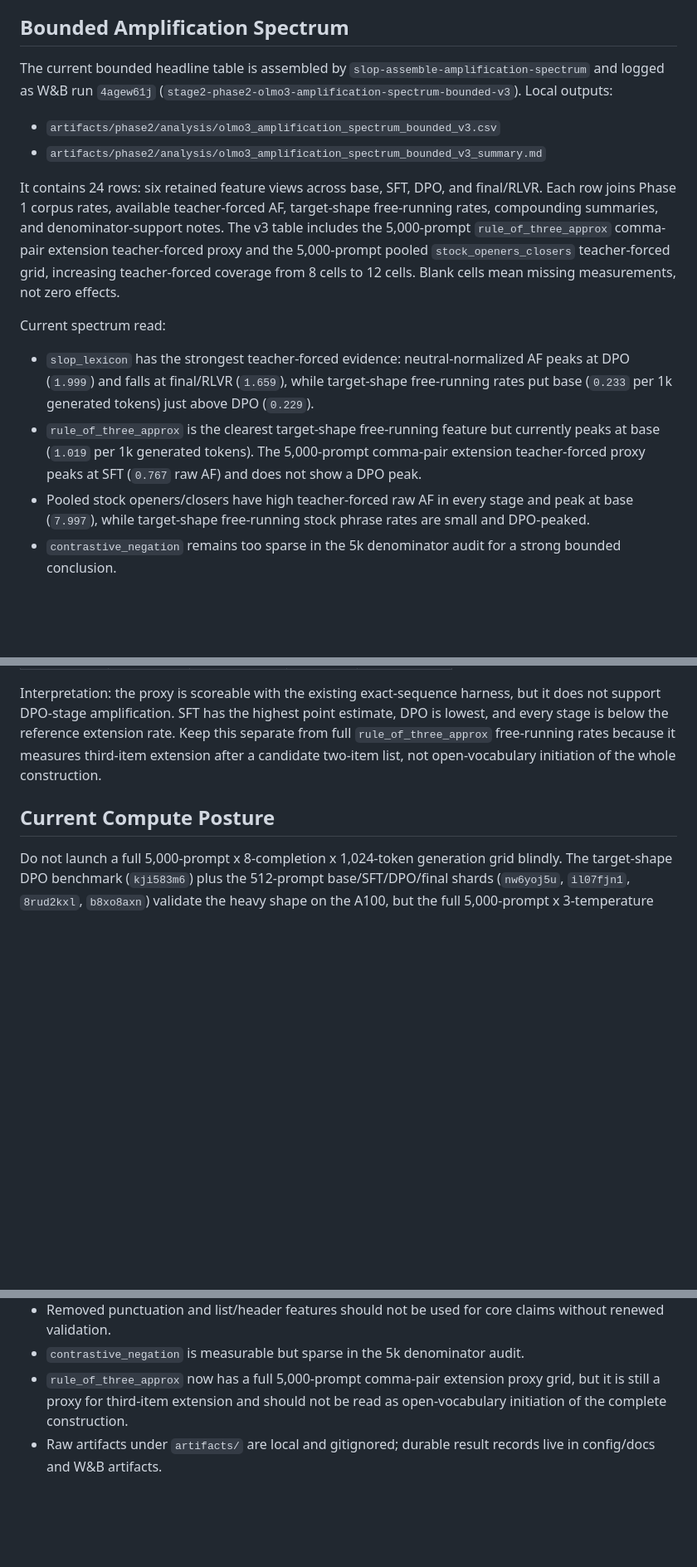
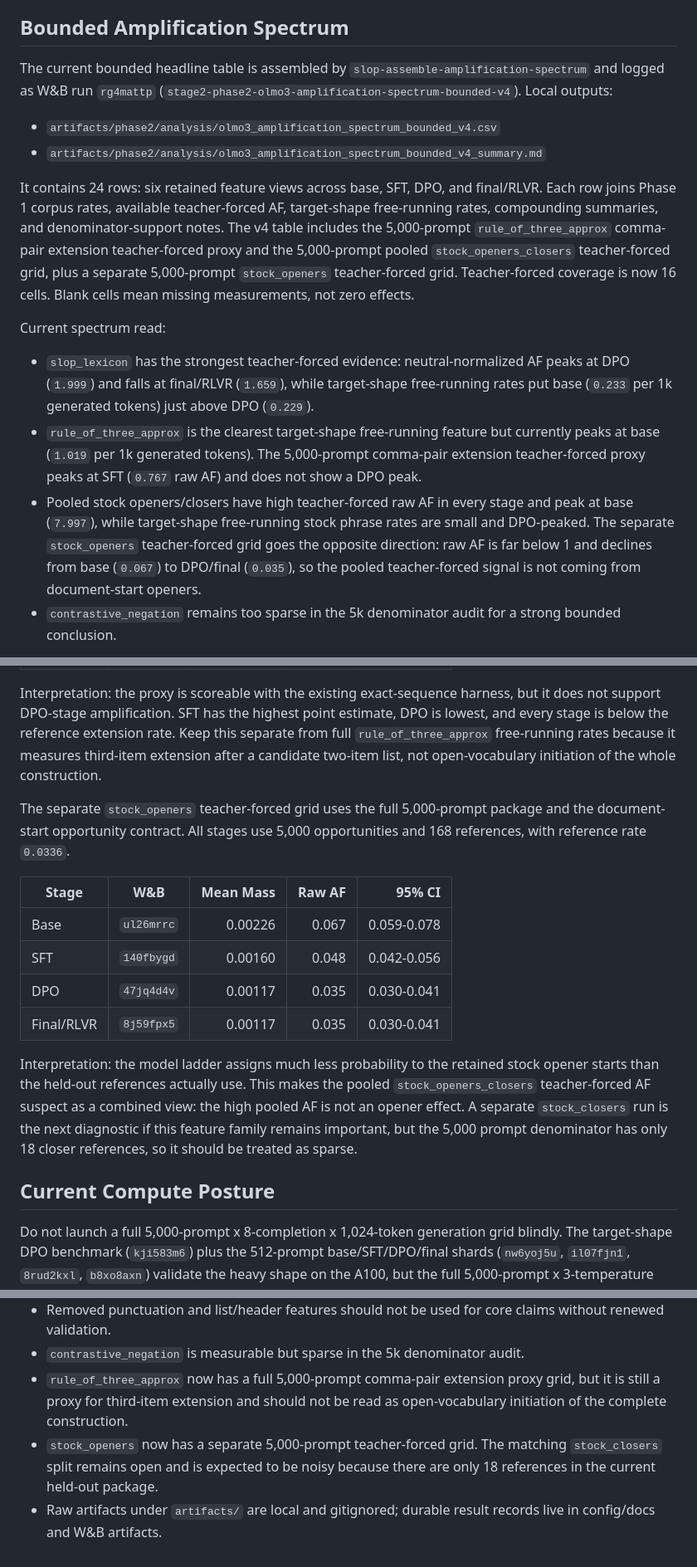
Before and after one commit to phulin/slop, a Markdown page: docs/experiments/phase2_handoff_conclusions.md, 3 parts joined by grey strips. Shown at 83% size. Rendered like a GitHub page; blank space fills up the shorter version.

```diff
--- a/docs/experiments/phase2_handoff_conclusions.md
+++ b/docs/experiments/phase2_handoff_conclusions.md
@@ -246,20 +246,20 @@ expectation even under deterministic decoding.
 ## Bounded Amplification Spectrum
 
 The current bounded headline table is assembled by
-`slop-assemble-amplification-spectrum` and logged as W&B run `4agew61j`
-(`stage2-phase2-olmo3-amplification-spectrum-bounded-v3`). Local outputs:
+`slop-assemble-amplification-spectrum` and logged as W&B run `rg4mattp`
+(`stage2-phase2-olmo3-amplification-spectrum-bounded-v4`). Local outputs:
 
-- `artifacts/phase2/analysis/olmo3_amplification_spectrum_bounded_v3.csv`
-- `artifacts/phase2/analysis/olmo3_amplification_spectrum_bounded_v3_summary.md`
+- `artifacts/phase2/analysis/olmo3_amplification_spectrum_bounded_v4.csv`
+- `artifacts/phase2/analysis/olmo3_amplification_spectrum_bounded_v4_summary.md`
 
 It contains 24 rows: six retained feature views across base, SFT, DPO, and
 final/RLVR. Each row joins Phase 1 corpus rates, available teacher-forced AF,
 target-shape free-running rates, compounding summaries, and denominator-support
-notes. The v3 table includes the 5,000-prompt `rule_of_three_approx`
+notes. The v4 table includes the 5,000-prompt `rule_of_three_approx`
 comma-pair extension teacher-forced proxy and the 5,000-prompt pooled
-`stock_openers_closers` teacher-forced grid, increasing teacher-forced coverage
-from 8 cells to 12 cells. Blank cells mean missing measurements, not zero
-effects.
+`stock_openers_closers` teacher-forced grid, plus a separate 5,000-prompt
+`stock_openers` teacher-forced grid. Teacher-forced coverage is now 16 cells.
+Blank cells mean missing measurements, not zero effects.
 
 Current spectrum read:
 
@@ -273,7 +273,10 @@ Current spectrum read:
   does not show a DPO peak.
 - Pooled stock openers/closers have high teacher-forced raw AF in every stage
   and peak at base (`7.997`), while target-shape free-running stock phrase
-  rates are small and DPO-peaked.
+  rates are small and DPO-peaked. The separate `stock_openers` teacher-forced
+  grid goes the opposite direction: raw AF is far below 1 and declines from
+  base (`0.067`) to DPO/final (`0.035`), so the pooled teacher-forced signal is
+  not coming from document-start openers.
 - `contrastive_negation` remains too sparse in the 5k denominator audit for a
   strong bounded conclusion.
 
@@ -298,6 +301,25 @@ point estimate, DPO is lowest, and every stage is below the reference extension
 rate. Keep this separate from full `rule_of_three_approx` free-running rates
 because it measures third-item extension after a candidate two-item list, not
 open-vocabulary initiation of the whole construction.
+
+The separate `stock_openers` teacher-forced grid uses the full 5,000-prompt
+package and the document-start opportunity contract. All stages use 5,000
+opportunities and 168 references, with reference rate `0.0336`.
+
+| Stage | W&B | Mean Mass | Raw AF | 95% CI |
+|---|---|---:|---:|---:|
+| Base | `ul26mrrc` | 0.00226 | 0.067 | 0.059-0.078 |
+| SFT | `140fbygd` | 0.00160 | 0.048 | 0.042-0.056 |
+| DPO | `47jq4d4v` | 0.00117 | 0.035 | 0.030-0.041 |
+| Final/RLVR | `8j59fpx5` | 0.00117 | 0.035 | 0.030-0.041 |
+
+Interpretation: the model ladder assigns much less probability to the retained
+stock opener starts than the held-out references actually use. This makes the
+pooled `stock_openers_closers` teacher-forced AF suspect as a combined view:
+the high pooled AF is not an opener effect. A separate `stock_closers` run is
+the next diagnostic if this feature family remains important, but the 5,000
+prompt denominator has only 18 closer references, so it should be treated as
+sparse.
 
 ## Current Compute Posture
 
@@ -332,5 +354,8 @@ question it answers:
 - `rule_of_three_approx` now has a full 5,000-prompt comma-pair extension proxy
   grid, but it is still a proxy for third-item extension and should not be read
   as open-vocabulary initiation of the complete construction.
+- `stock_openers` now has a separate 5,000-prompt teacher-forced grid. The
+  matching `stock_closers` split remains open and is expected to be noisy
+  because there are only 18 references in the current held-out package.
 - Raw artifacts under `artifacts/` are local and gitignored; durable result
   records live in config/docs and W&B artifacts.
```
Also changed, not shown: docs/experiments/coordination_log.md (+23 -0 lines).
